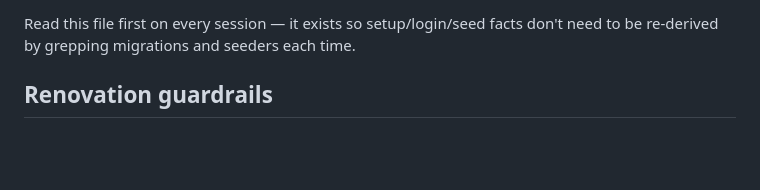
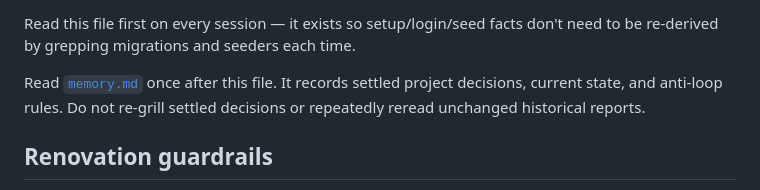
Before and after one commit to z4k3ru9/KapturInvoice, a Markdown page: CLAUDE.md, the part around the change. Drawn GitHub-style; blank space fills up the shorter version.

Commit message:
docs: add project memory and anti-loop guidance

```diff
--- a/CLAUDE.md
+++ b/CLAUDE.md
@@ -13,6 +13,10 @@ multi-tenant admin/billing dashboard. Full background:
 Read this file first on every session — it exists so setup/login/seed
 facts don't need to be re-derived by grepping migrations and seeders each
 time.
+
+Read [`memory.md`](memory.md) once after this file. It records settled project
+decisions, current state, and anti-loop rules. Do not re-grill settled
+decisions or repeatedly reread unchanged historical reports.
 
 ## Renovation guardrails
 
```
Also changed, not shown: memory.md (added, +91 -0 lines).
